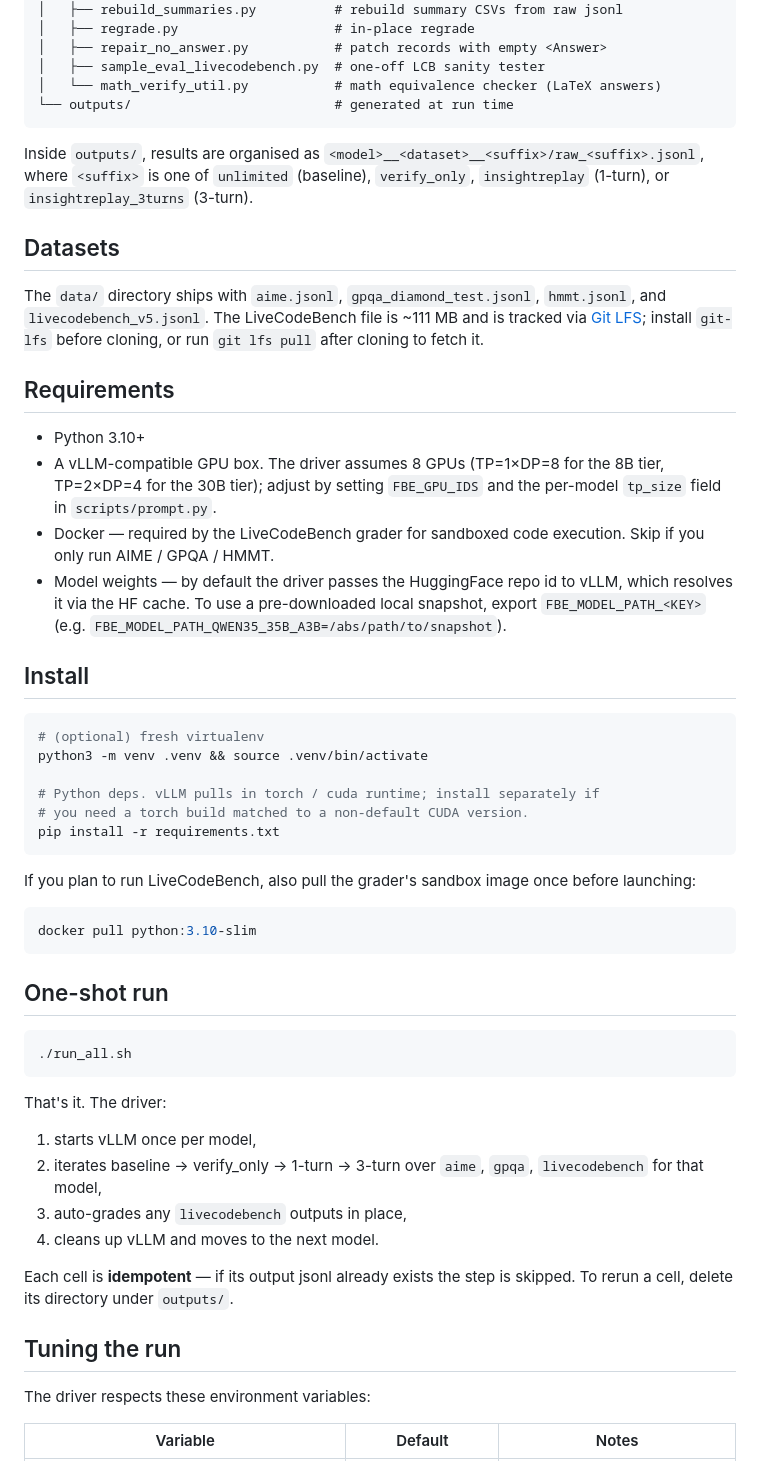
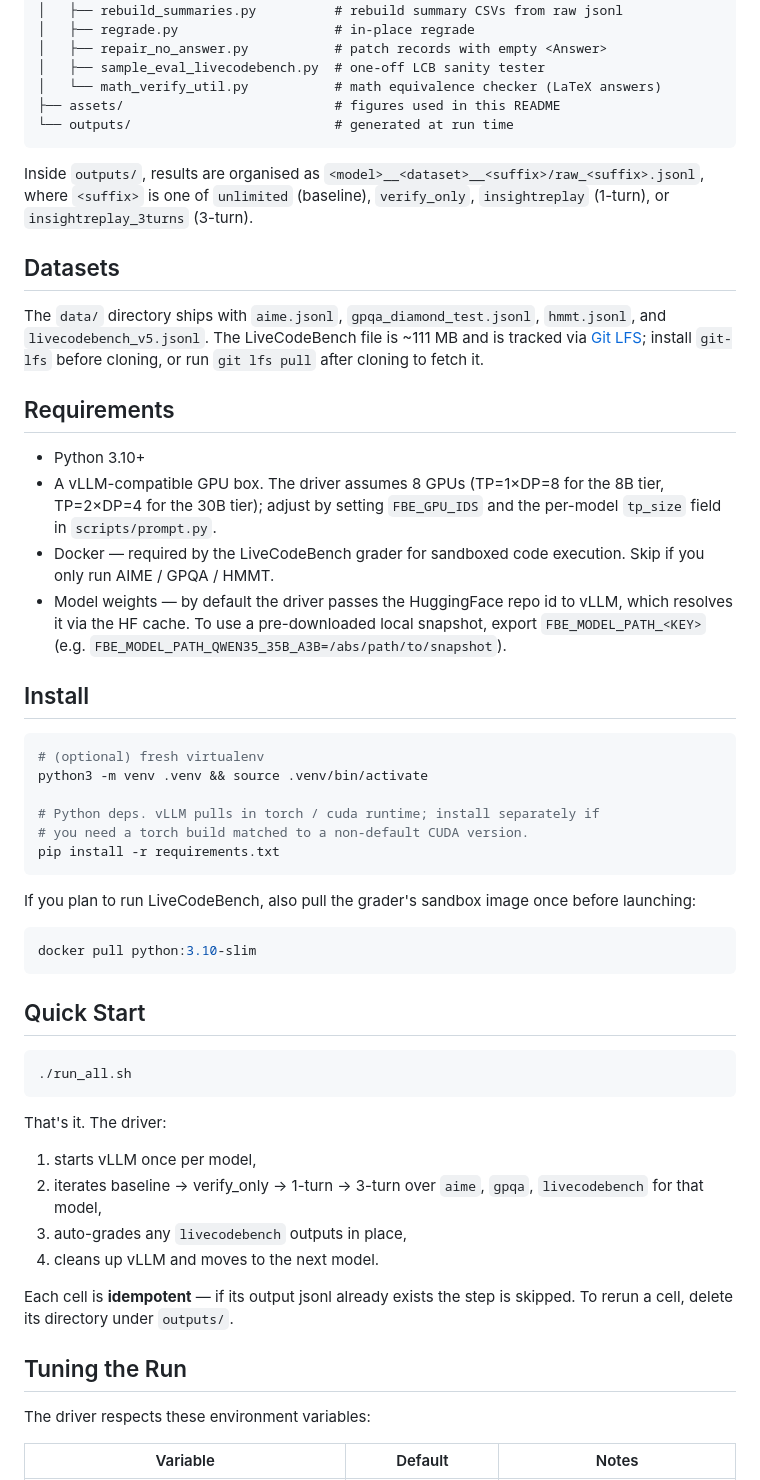
Before and after one commit to simular-ai/insight-replay, a Markdown page: README.md, the part around the change printed below. Drawn GitHub-style.

````diff
--- a/README.md
+++ b/README.md
@@ -20,33 +74,22 @@
 │   ├── repair_no_answer.py           # patch records with empty <Answer>
 │   ├── sample_eval_livecodebench.py  # one-off LCB sanity tester
 │   └── math_verify_util.py           # math equivalence checker (LaTeX answers)
+├── assets/                           # figures used in this README
 └── outputs/                          # generated at run time
 ```
 
-Inside `outputs/`, results are organised as
-`<model>__<dataset>__<suffix>/raw_<suffix>.jsonl`, where `<suffix>` is one
-of `unlimited` (baseline), `verify_only`, `insightreplay` (1-turn), or
-`insightreplay_3turns` (3-turn).
+Inside `outputs/`, results are organised as `<model>__<dataset>__<suffix>/raw_<suffix>.jsonl`, where `<suffix>` is one of `unlimited` (baseline), `verify_only`, `insightreplay` (1-turn), or `insightreplay_3turns` (3-turn).
 
 ## Datasets
 
-The `data/` directory ships with `aime.jsonl`, `gpqa_diamond_test.jsonl`,
-`hmmt.jsonl`, and `livecodebench_v5.jsonl`. The LiveCodeBench file is
-~111 MB and is tracked via [Git LFS](https://git-lfs.com); install
-`git-lfs` before cloning, or run `git lfs pull` after cloning to fetch it.
+The `data/` directory ships with `aime.jsonl`, `gpqa_diamond_test.jsonl`, `hmmt.jsonl`, and `livecodebench_v5.jsonl`. The LiveCodeBench file is ~111 MB and is tracked via [Git LFS](https://git-lfs.com); install `git-lfs` before cloning, or run `git lfs pull` after cloning to fetch it.
 
 ## Requirements
 
 - Python 3.10+
-- A vLLM-compatible GPU box. The driver assumes 8 GPUs (TP=1×DP=8 for the
-  8B tier, TP=2×DP=4 for the 30B tier); adjust by setting `FBE_GPU_IDS`
-  and the per-model `tp_size` field in `scripts/prompt.py`.
-- Docker — required by the LiveCodeBench grader for sandboxed code
-  execution. Skip if you only run AIME / GPQA / HMMT.
-- Model weights — by default the driver passes the HuggingFace repo id
-  to vLLM, which resolves it via the HF cache. To use a pre-downloaded
-  local snapshot, export `FBE_MODEL_PATH_<KEY>` (e.g.
-  `FBE_MODEL_PATH_QWEN35_35B_A3B=/abs/path/to/snapshot`).
+- A vLLM-compatible GPU box. The driver assumes 8 GPUs (TP=1×DP=8 for the 8B tier, TP=2×DP=4 for the 30B tier); adjust by setting `FBE_GPU_IDS` and the per-model `tp_size` field in `scripts/prompt.py`.
+- Docker — required by the LiveCodeBench grader for sandboxed code execution. Skip if you only run AIME / GPQA / HMMT.
+- Model weights — by default the driver passes the HuggingFace repo id to vLLM, which resolves it via the HF cache. To use a pre-downloaded local snapshot, export `FBE_MODEL_PATH_<KEY>` (e.g. `FBE_MODEL_PATH_QWEN35_35B_A3B=/abs/path/to/snapshot`).
 
 ## Install
 
@@ -59,14 +102,13 @@ python3 -m venv .venv && source .venv/bin/activate
 pip install -r requirements.txt
 ```
 
-If you plan to run LiveCodeBench, also pull the grader's sandbox image
-once before launching:
+If you plan to run LiveCodeBench, also pull the grader's sandbox image once before launching:
 
 ```bash
 docker pull python:3.10-slim
 ```
 
-## One-shot run
+## Quick Start
 
 ```bash
 ./run_all.sh
@@ -75,15 +117,13 @@ docker pull python:3.10-slim
 That's it. The driver:
 
 1. starts vLLM once per model,
-2. iterates baseline → verify_only → 1-turn → 3-turn over `aime`, `gpqa`,
-   `livecodebench` for that model,
+2. iterates baseline → verify_only → 1-turn → 3-turn over `aime`, `gpqa`, `livecodebench` for that model,
 3. auto-grades any `livecodebench` outputs in place,
 4. cleans up vLLM and moves to the next model.
 
-Each cell is **idempotent** — if its output jsonl already exists the step
-is skipped. To rerun a cell, delete its directory under `outputs/`.
+Each cell is **idempotent** — if its output jsonl already exists the step is skipped. To rerun a cell, delete its directory under `outputs/`.
 
-## Tuning the run
+## Tuning the Run
 
 The driver respects these environment variables:
 
````
Also changed, not shown: other parts of README.md (+76 -4 lines), assets/method.png (added), assets/results_30b_tier.png (added), assets/results_8b_tier.png (added), assets/results_aggregate.png (added), assets/teaser.png (added).
